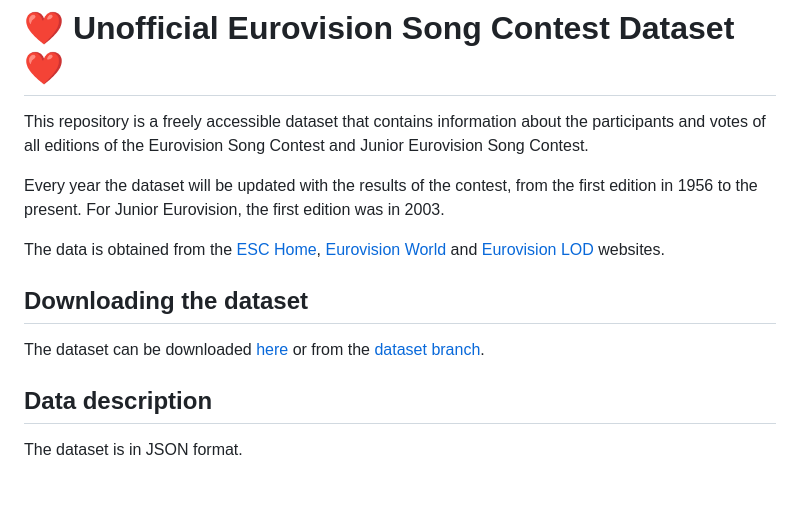
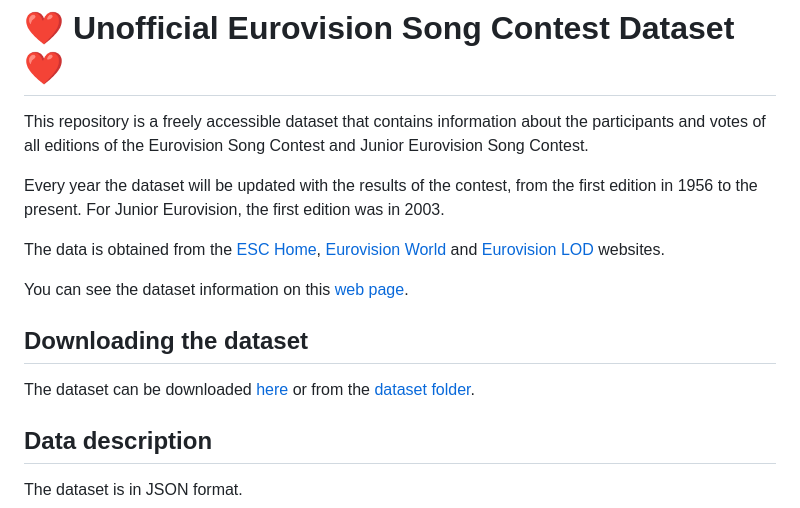
Before and after one commit to josago97/EurovisionDataset, a Markdown page: README.md, the part around the change. Rendered like a GitHub page; blank space fills up the shorter version.

```diff
--- a/README.md
+++ b/README.md
@@ -5,8 +5,10 @@ Every year the dataset will be updated with the results of the contest, from the
 
 The data is obtained from the [ESC Home](https://eschome.net/), [Eurovision World](https://eurovisionworld.com) and [Eurovision LOD](https://so-we-must-think.space/greenstone3/eurovision-library/collection/eurovision/page/about) websites.
 
+You can see the dataset information on this [web page](https://josago97.github.io/EurovisionDataset/).
+
 ## Downloading the dataset
-The dataset can be downloaded [here](https://github.com/josago97/EurovisionDataset/releases) or from the [dataset branch](https://github.com/josago97/EurovisionDataset/tree/dataset).
+The dataset can be downloaded [here](https://github.com/josago97/EurovisionDataset/releases) or from the [dataset folder](https://github.com/josago97/EurovisionDataset/tree/main/dataset).
 
 ## Data description
 The dataset is in JSON format.
```
